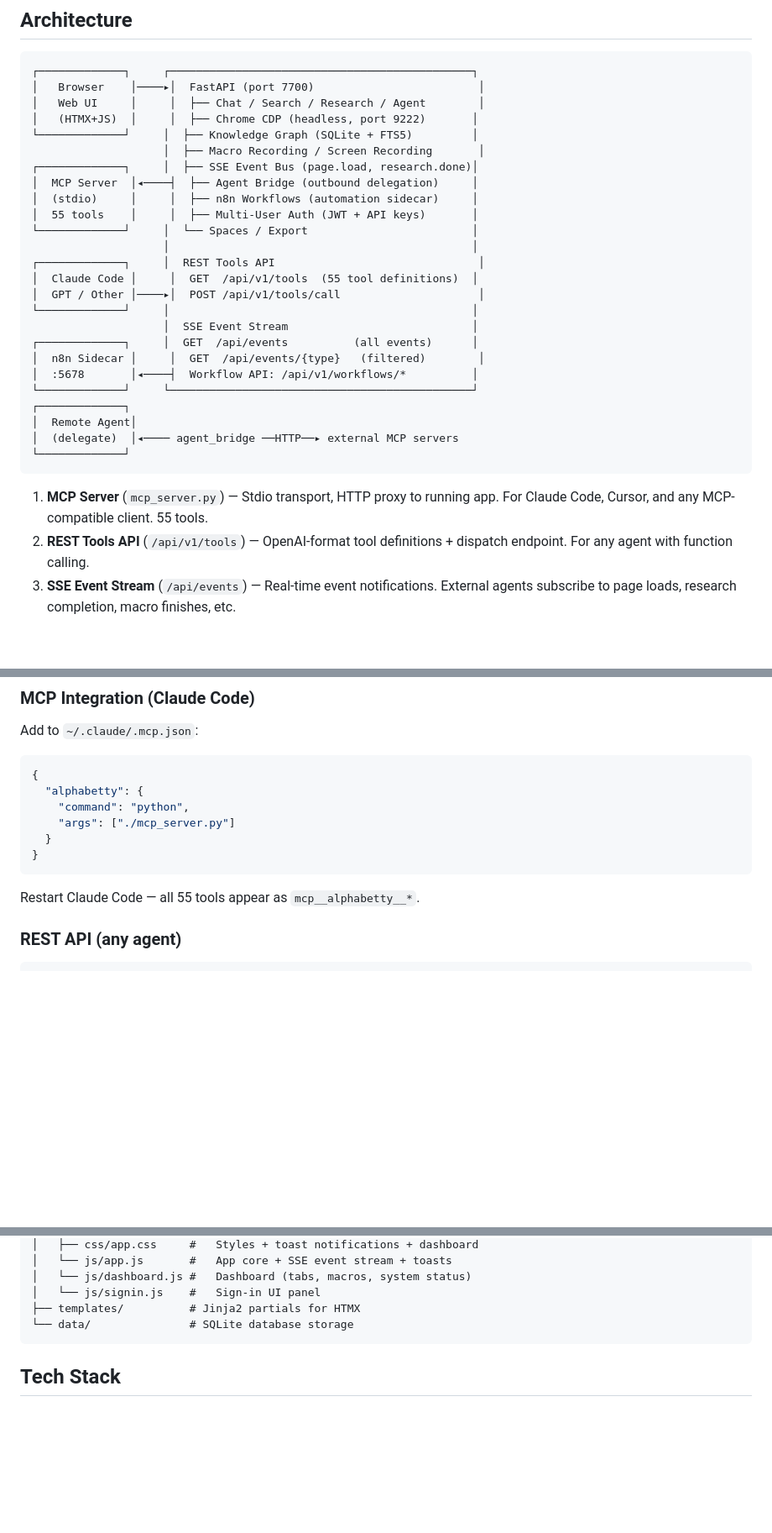
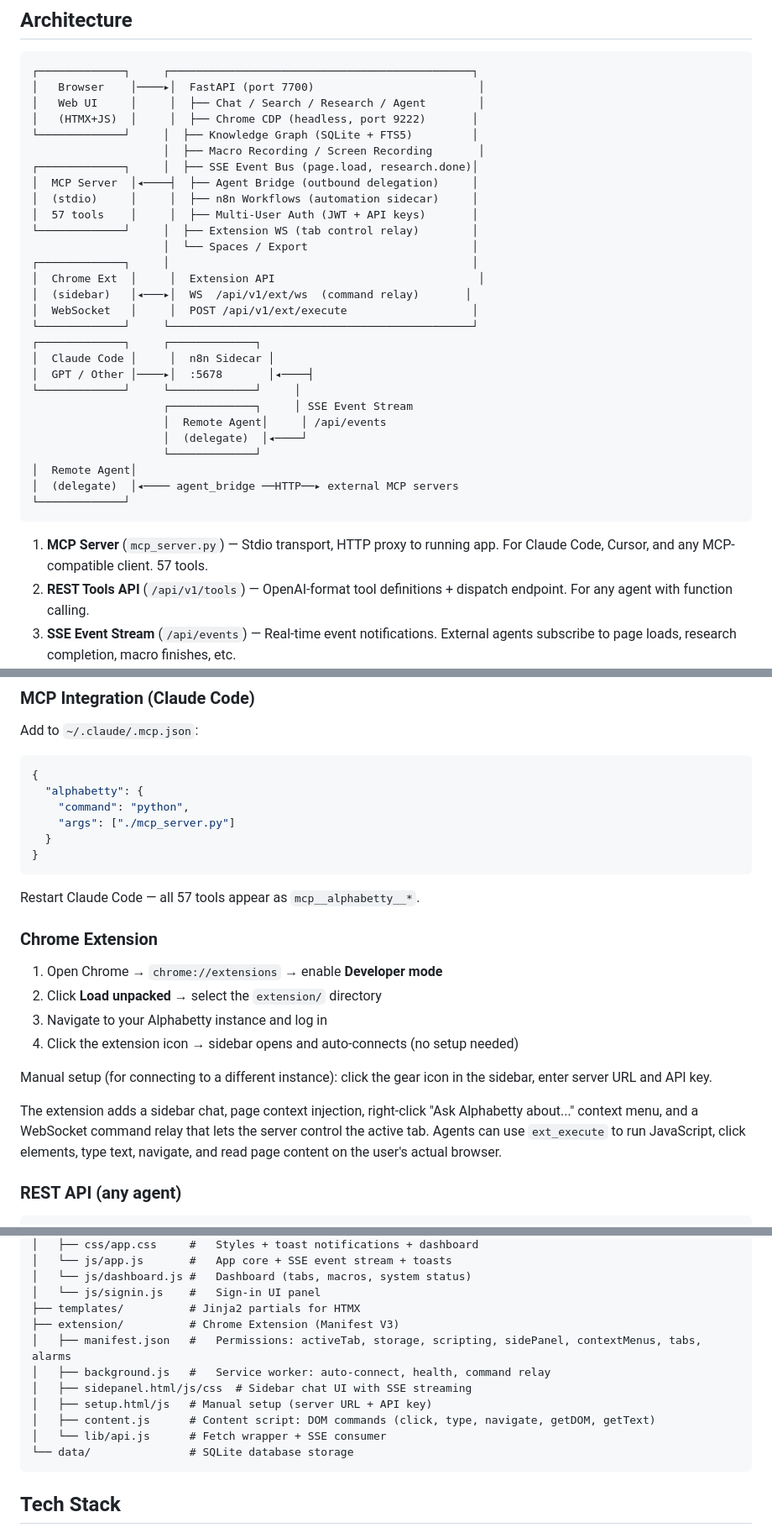
Before and after one commit to slothitude/alphabetty, a Markdown page: README.md, 3 parts joined by grey strips. Shown at 84% size. GitHub-like rendering; blank space fills up the shorter version.

Commit message:
Update README with Chrome extension docs, add ext MCP tools
README: extension setup, architecture diagram, tool catalog (57 tools),
project structure. MCP: ext_status + ext_execute for tab control.

Co-Authored-By: Claude Opus 4.6 <noreply@anthropic.com>

````diff
--- a/README.md
+++ b/README.md
@@ -72,25 +79,28 @@ Alphabetty is a platform, not just a tool. Here are some possibilities:
 ┌─────────────┐     │  ├── SSE Event Bus (page.load, research.done)│
 │  MCP Server  │◂────┤  ├── Agent Bridge (outbound delegation)     │
 │  (stdio)     │     │  ├── n8n Workflows (automation sidecar)     │
-│  55 tools    │     │  ├── Multi-User Auth (JWT + API keys)       │
-└─────────────┘     │  └── Spaces / Export                         │
-                    │                                              │
-┌─────────────┐     │  REST Tools API                               │
-│  Claude Code │     │  GET  /api/v1/tools  (55 tool definitions)  │
-│  GPT / Other │────▸│  POST /api/v1/tools/call                     │
-└─────────────┘     │                                              │
-                    │  SSE Event Stream                            │
-┌─────────────┐     │  GET  /api/events          (all events)      │
-│  n8n Sidecar │     │  GET  /api/events/{type}   (filtered)        │
-│  :5678       │◂────┤  Workflow API: /api/v1/workflows/*          │
+│  57 tools    │     │  ├── Multi-User Auth (JWT + API keys)       │
+└─────────────┘     │  ├── Extension WS (tab control relay)        │
+                    │  └── Spaces / Export                         │
+┌─────────────┐     │                                              │
+│  Chrome Ext  │     │  Extension API                               │
+│  (sidebar)   │◂───▸│  WS  /api/v1/ext/ws  (command relay)       │
+│  WebSocket   │     │  POST /api/v1/ext/execute                   │
 └─────────────┘     └──────────────────────────────────────────────┘
-┌─────────────┐
+┌─────────────┐     ┌─────────────┐
+│  Claude Code │     │  n8n Sidecar │
+│  GPT / Other │────▸│  :5678       │◂────┤
+└─────────────┘     └─────────────┘     │
+                    ┌─────────────┐     │ SSE Event Stream
+                    │  Remote Agent│     │ /api/events
+                    │  (delegate)  │◂────┘
+                    └─────────────┘
 │  Remote Agent│
 │  (delegate)  │◂──── agent_bridge ──HTTP──▸ external MCP servers
 └─────────────┘
 ```
 
-1. **MCP Server** (`mcp_server.py`) — Stdio transport, HTTP proxy to running app. For Claude Code, Cursor, and any MCP-compatible client. 55 tools.
+1. **MCP Server** (`mcp_server.py`) — Stdio transport, HTTP proxy to running app. For Claude Code, Cursor, and any MCP-compatible client. 57 tools.
 2. **REST Tools API** (`/api/v1/tools`) — OpenAI-format tool definitions + dispatch endpoint. For any agent with function calling.
 3. **SSE Event Stream** (`/api/events`) — Real-time event notifications. External agents subscribe to page loads, research completion, macro finishes, etc.
 4. **n8n Sidecar** (`:5678`) — Persistent workflow automation. Scheduled tasks, webhooks, API orchestration. Controlled via agent/MCP tools or n8n UI.
@@ -131,7 +141,18 @@ Add to `~/.claude/.mcp.json`:
 }
 ```
 
-Restart Claude Code — all 55 tools appear as `mcp__alphabetty__*`.
+Restart Claude Code — all 57 tools appear as `mcp__alphabetty__*`.
+
+### Chrome Extension
+
+1. Open Chrome → `chrome://extensions` → enable **Developer mode**
+2. Click **Load unpacked** → select the `extension/` directory
+3. Navigate to your Alphabetty instance and log in
+4. Click the extension icon → sidebar opens and auto-connects (no setup needed)
+
+Manual setup (for connecting to a different instance): click the gear icon in the sidebar, enter server URL and API key.
+
+The extension adds a sidebar chat, page context injection, right-click "Ask Alphabetty about..." context menu, and a WebSocket command relay that lets the server control the active tab. Agents can use `ext_execute` to run JavaScript, click elements, type text, navigate, and read page content on the user's actual browser.
 
 ### REST API (any agent)
 
@@ -380,6 +408,13 @@ alphabetty/
 │   └── js/dashboard.js #   Dashboard (tabs, macros, system status)
 │   └── js/signin.js    #   Sign-in UI panel
 ├── templates/          # Jinja2 partials for HTMX
+├── extension/          # Chrome Extension (Manifest V3)
+│   ├── manifest.json   #   Permissions: activeTab, storage, scripting, sidePanel, contextMenus, tabs, alarms
+│   ├── background.js   #   Service worker: auto-connect, health, command relay
+│   ├── sidepanel.html/js/css  # Sidebar chat UI with SSE streaming
+│   ├── setup.html/js   # Manual setup (server URL + API key)
+│   ├── content.js      # Content script: DOM commands (click, type, navigate, getDOM, getText)
+│   └── lib/api.js      # Fetch wrapper + SSE consumer
 └── data/               # SQLite database storage
 ```
 
````
Also changed, not shown: other parts of README.md (+17 -3 lines).
